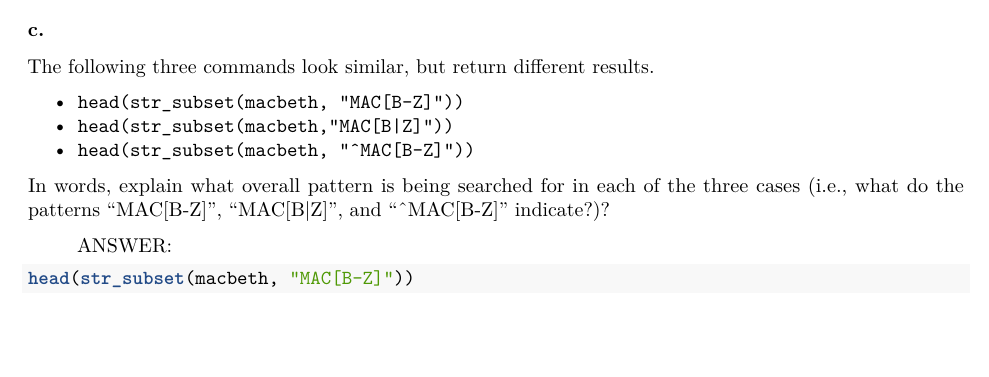
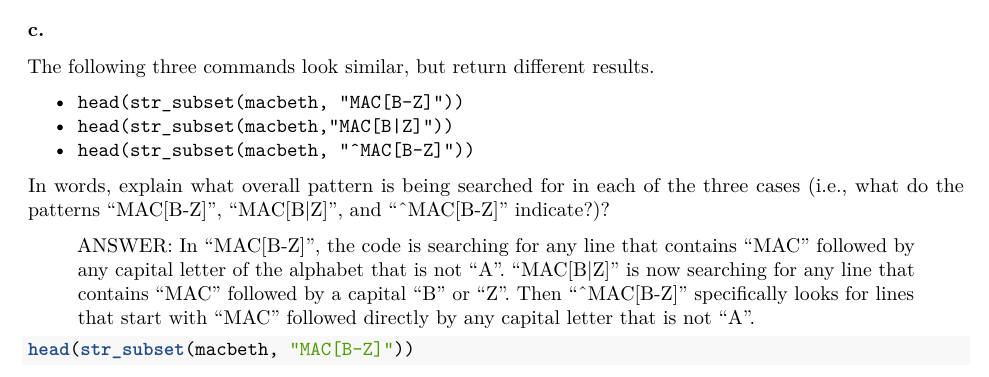
Before and after one commit to kzhou53/stat231-kzhou53, an R Markdown document (homeworks/ps5A.Rmd): part of page 3 of 5, cut so that both start at the same text, the shorter picture padded with empty space. Rendered offline with R 4.5, knitr and Pandoc, then LaTeX, with nearby package versions; some code elsewhere in the file could not run offline.

Commit message:
answered c

````diff
--- a/homeworks/ps5A.Rmd
+++ b/homeworks/ps5A.Rmd
@@ -99,7 +99,7 @@ The following three commands look similar, but return different results.
 
 In words, explain what overall pattern is being searched for in each of the three cases (i.e., what do the patterns "MAC[B-Z]", "MAC[B|Z]", and "^MAC[B-Z]" indicate?)?
 
-> ANSWER:
+> ANSWER: In "MAC[B-Z]", the code is searching for any line that contains "MAC" followed by any capital letter of the alphabet that is not "A". "MAC[B|Z]" is now searching for any line that contains "MAC" followed by a capital "B" or "Z". Then "^MAC[B-Z]" specifically looks for lines that start with "MAC" followed directly by any capital letter that is not "A".
 
 ```{r}
 head(str_subset(macbeth, "MAC[B-Z]"))
````
